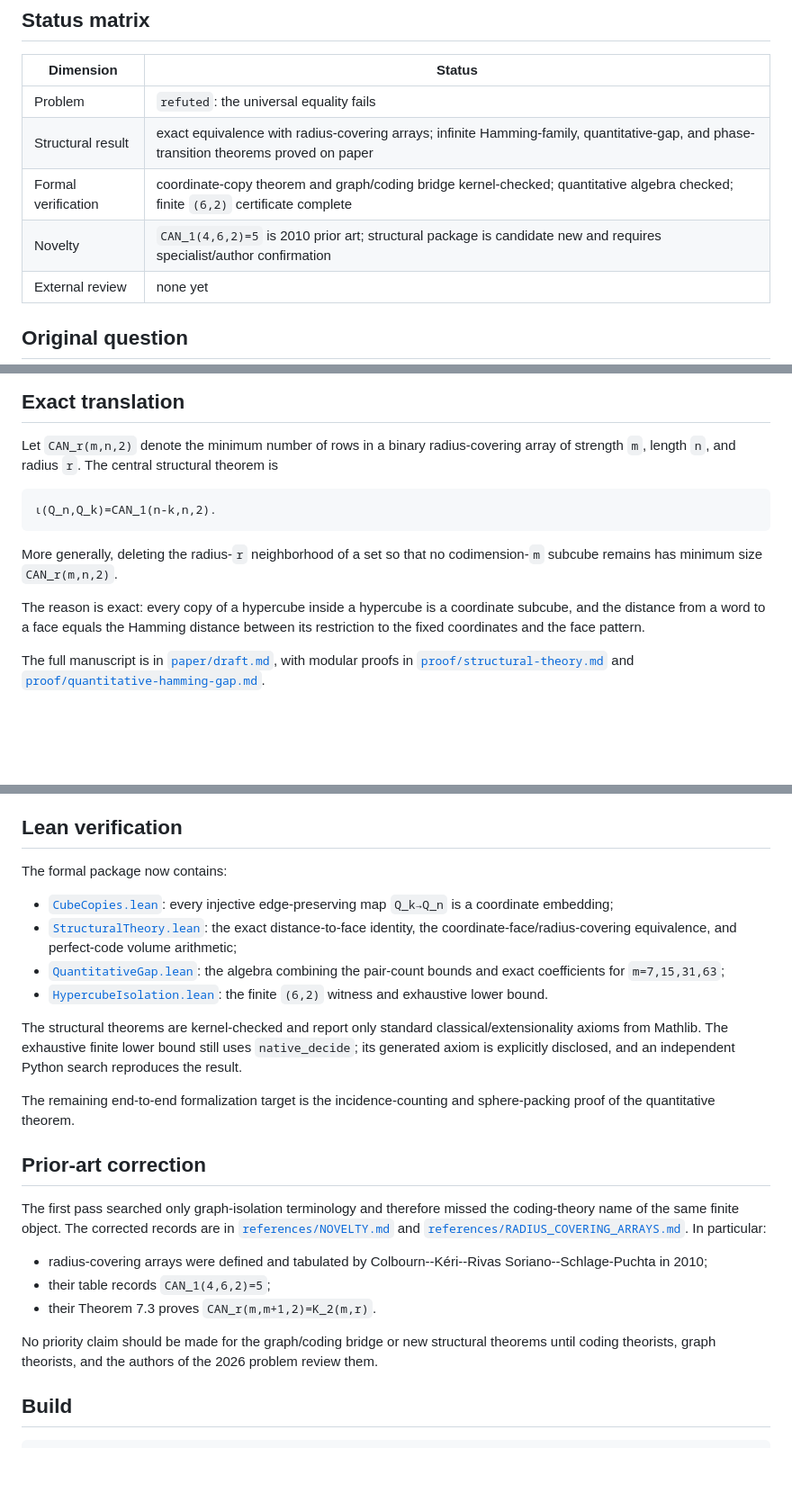
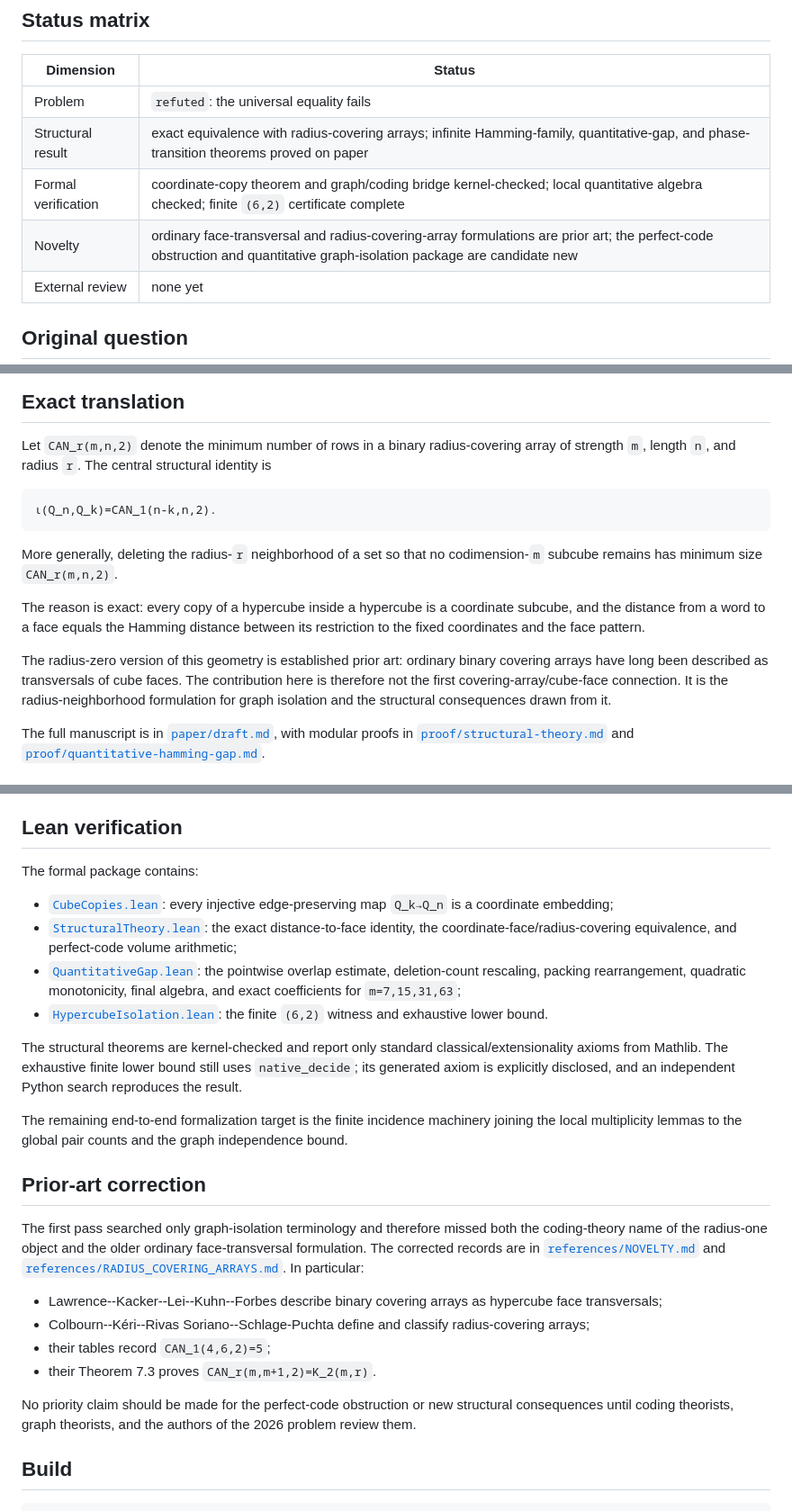
Before and after one commit to jiaxi1102/open-science-problems, a Markdown page: problems/math-0002-hypercube-isolation/README.md, 3 parts joined by grey strips. Shown at 90% size. Drawn GitHub-style; blank space fills up the shorter version.

Commit message:
Clarify face-transversal prior art and formal progress

````diff
--- a/problems/math-0002-hypercube-isolation/README.md
+++ b/problems/math-0002-hypercube-isolation/README.md
@@ -6,8 +6,8 @@
 |---|---|
 | Problem | `refuted`: the universal equality fails |
 | Structural result | exact equivalence with radius-covering arrays; infinite Hamming-family, quantitative-gap, and phase-transition theorems proved on paper |
-| Formal verification | coordinate-copy theorem and graph/coding bridge kernel-checked; quantitative algebra checked; finite `(6,2)` certificate complete |
-| Novelty | `CAN_1(4,6,2)=5` is 2010 prior art; structural package is candidate new and requires specialist/author confirmation |
+| Formal verification | coordinate-copy theorem and graph/coding bridge kernel-checked; local quantitative algebra checked; finite `(6,2)` certificate complete |
+| Novelty | ordinary face-transversal and radius-covering-array formulations are prior art; the perfect-code obstruction and quantitative graph-isolation package are candidate new |
 | External review | none yet |
 
 ## Original question
@@ -25,7 +25,7 @@ for every `0<k<n`.
 
 Let `CAN_r(m,n,2)` denote the minimum number of rows in a binary
 radius-covering array of strength `m`, length `n`, and radius `r`. The central
-structural theorem is
+structural identity is
 
 ```text
 ι(Q_n,Q_k)=CAN_1(n-k,n,2).
@@ -38,6 +38,12 @@ The reason is exact: every copy of a hypercube inside a hypercube is a
 coordinate subcube, and the distance from a word to a face equals the Hamming
 distance between its restriction to the fixed coordinates and the face
 pattern.
+
+The radius-zero version of this geometry is established prior art: ordinary
+binary covering arrays have long been described as transversals of cube faces.
+The contribution here is therefore not the first covering-array/cube-face
+connection. It is the radius-neighborhood formulation for graph isolation and
+the structural consequences drawn from it.
 
 The full manuscript is in [`paper/draft.md`](paper/draft.md), with modular
 proofs in [`proof/structural-theory.md`](proof/structural-theory.md) and
@@ -124,7 +130,7 @@ counterexample directly auditable.
 
 ## Lean verification
 
-The formal package now contains:
+The formal package contains:
 
 - [`CubeCopies.lean`](formal/HypercubeIsolation/CubeCopies.lean): every
   injective edge-preserving map `Q_k→Q_n` is a coordinate embedding;
@@ -132,8 +138,9 @@ The formal package now contains:
   the exact distance-to-face identity, the coordinate-face/radius-covering
   equivalence, and perfect-code volume arithmetic;
 - [`QuantitativeGap.lean`](formal/HypercubeIsolation/QuantitativeGap.lean):
-  the algebra combining the pair-count bounds and exact coefficients for
-  `m=7,15,31,63`;
+  the pointwise overlap estimate, deletion-count rescaling, packing
+  rearrangement, quadratic monotonicity, final algebra, and exact coefficients
+  for `m=7,15,31,63`;
 - [`HypercubeIsolation.lean`](formal/HypercubeIsolation.lean): the finite
   `(6,2)` witness and exhaustive lower bound.
 
@@ -142,25 +149,29 @@ classical/extensionality axioms from Mathlib. The exhaustive finite lower bound
 still uses `native_decide`; its generated axiom is explicitly disclosed, and
 an independent Python search reproduces the result.
 
-The remaining end-to-end formalization target is the incidence-counting and
-sphere-packing proof of the quantitative theorem.
+The remaining end-to-end formalization target is the finite incidence
+machinery joining the local multiplicity lemmas to the global pair counts and
+the graph independence bound.
 
 ## Prior-art correction
 
 The first pass searched only graph-isolation terminology and therefore missed
-the coding-theory name of the same finite object. The corrected records are in
+both the coding-theory name of the radius-one object and the older ordinary
+face-transversal formulation. The corrected records are in
 [`references/NOVELTY.md`](references/NOVELTY.md) and
 [`references/RADIUS_COVERING_ARRAYS.md`](references/RADIUS_COVERING_ARRAYS.md).
 In particular:
 
-- radius-covering arrays were defined and tabulated by
-  Colbourn--Kéri--Rivas Soriano--Schlage-Puchta in 2010;
-- their table records `CAN_1(4,6,2)=5`;
+- Lawrence--Kacker--Lei--Kuhn--Forbes describe binary covering arrays as
+  hypercube face transversals;
+- Colbourn--Kéri--Rivas Soriano--Schlage-Puchta define and classify
+  radius-covering arrays;
+- their tables record `CAN_1(4,6,2)=5`;
 - their Theorem 7.3 proves `CAN_r(m,m+1,2)=K_2(m,r)`.
 
-No priority claim should be made for the graph/coding bridge or new structural
-theorems until coding theorists, graph theorists, and the authors of the 2026
-problem review them.
+No priority claim should be made for the perfect-code obstruction or new
+structural consequences until coding theorists, graph theorists, and the
+authors of the 2026 problem review them.
 
 ## Build
 
````
